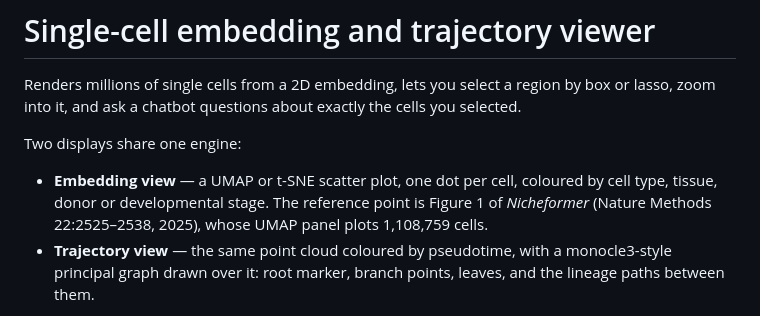
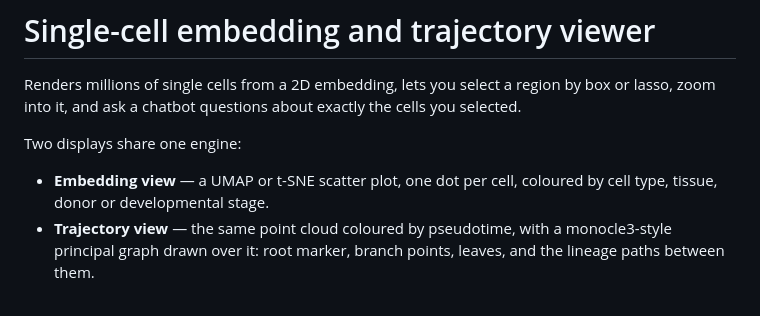
Before and after one commit to Lomne22339/cell-viewer, a Markdown page: README.md, the part around the change. Drawn GitHub-style.

```diff
--- a/README.md
+++ b/README.md
@@ -7,9 +7,7 @@ cells you selected.
 Two displays share one engine:
 
 - **Embedding view** — a UMAP or t-SNE scatter plot, one dot per cell, coloured
-  by cell type, tissue, donor or developmental stage. The reference point is
-  Figure 1 of *Nicheformer* (Nature Methods 22:2525–2538, 2025), whose UMAP
-  panel plots 1,108,759 cells.
+  by cell type, tissue, donor or developmental stage.
 - **Trajectory view** — the same point cloud coloured by pseudotime, with a
   monocle3-style principal graph drawn over it: root marker, branch points,
   leaves, and the lineage paths between them.
```
